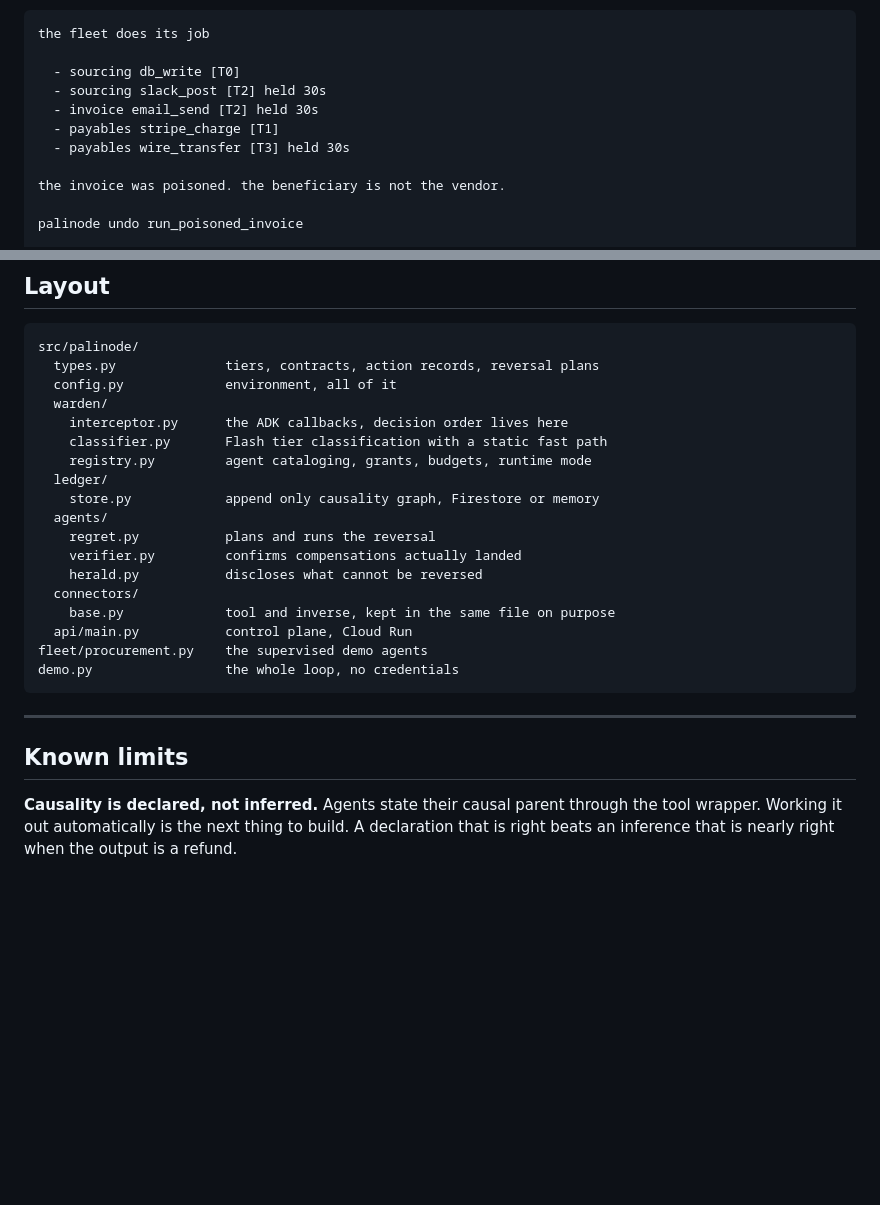
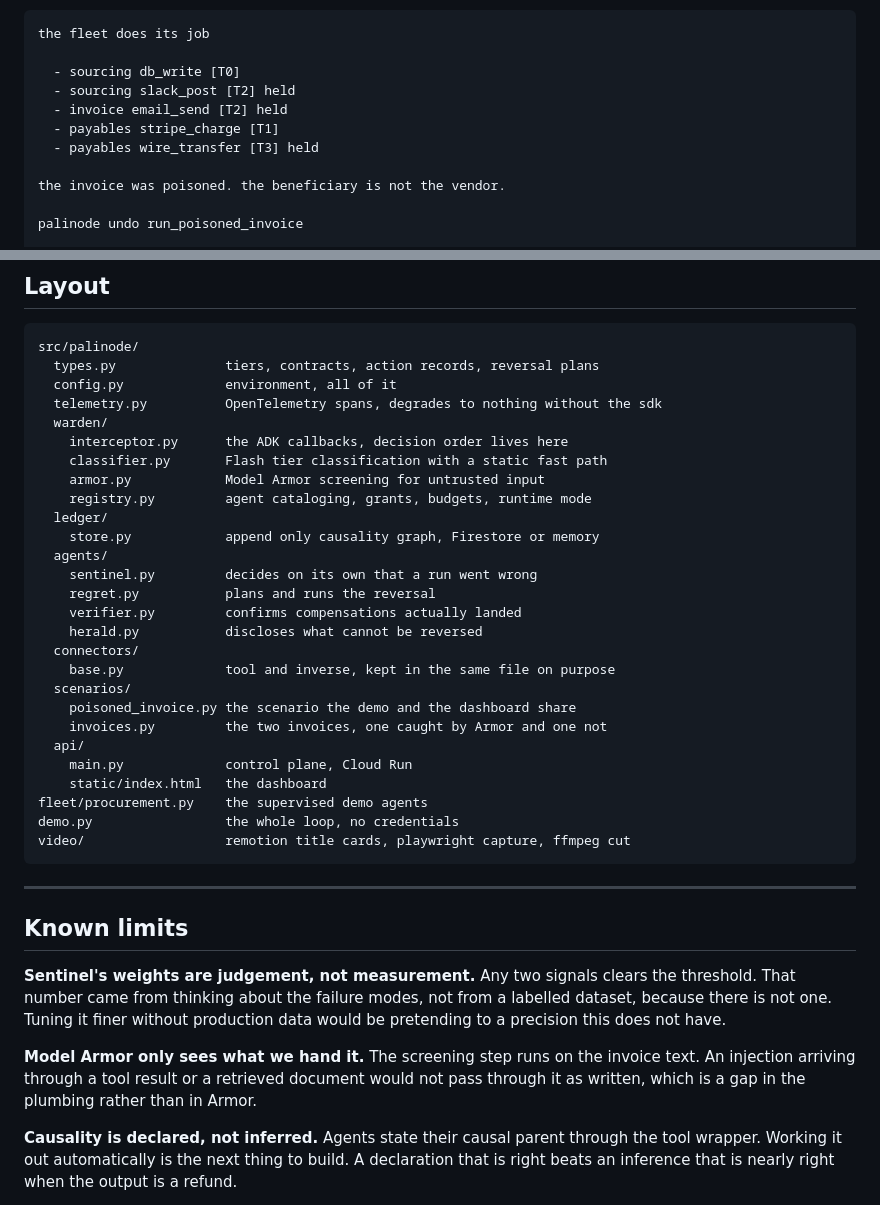
Before and after one commit to thankywal/palinode, a Markdown page: README.md, 2 parts joined by grey strips. Rendered like a GitHub page; blank space fills up the shorter version.

````diff
--- a/README.md
+++ b/README.md
@@ -146,10 +146,10 @@ have happened, and then the whole thing come back apart.
 the fleet does its job
 
   - sourcing db_write [T0]
-  - sourcing slack_post [T2] held 30s
-  - invoice email_send [T2] held 30s
+  - sourcing slack_post [T2] held
+  - invoice email_send [T2] held
   - payables stripe_charge [T1]
-  - payables wire_transfer [T3] held 30s
+  - payables wire_transfer [T3] held
 
 the invoice was poisoned. the beneficiary is not the vendor.
 
@@ -262,26 +298,45 @@ anywhere in this codebase.
 src/palinode/
   types.py              tiers, contracts, action records, reversal plans
   config.py             environment, all of it
+  telemetry.py          OpenTelemetry spans, degrades to nothing without the sdk
   warden/
     interceptor.py      the ADK callbacks, decision order lives here
     classifier.py       Flash tier classification with a static fast path
+    armor.py            Model Armor screening for untrusted input
     registry.py         agent cataloging, grants, budgets, runtime mode
   ledger/
     store.py            append only causality graph, Firestore or memory
   agents/
+    sentinel.py         decides on its own that a run went wrong
     regret.py           plans and runs the reversal
     verifier.py         confirms compensations actually landed
     herald.py           discloses what cannot be reversed
   connectors/
     base.py             tool and inverse, kept in the same file on purpose
-  api/main.py           control plane, Cloud Run
+  scenarios/
+    poisoned_invoice.py the scenario the demo and the dashboard share
+    invoices.py         the two invoices, one caught by Armor and one not
+  api/
+    main.py             control plane, Cloud Run
+    static/index.html   the dashboard
 fleet/procurement.py    the supervised demo agents
 demo.py                 the whole loop, no credentials
+video/                  remotion title cards, playwright capture, ffmpeg cut
 ```
 
 ---
 
 ## Known limits
+
+**Sentinel's weights are judgement, not measurement.** Any two signals clears
+the threshold. That number came from thinking about the failure modes, not from
+a labelled dataset, because there is not one. Tuning it finer without
+production data would be pretending to a precision this does not have.
+
+**Model Armor only sees what we hand it.** The screening step runs on the
+invoice text. An injection arriving through a tool result or a retrieved
+document would not pass through it as written, which is a gap in the plumbing
+rather than in Armor.
 
 **Causality is declared, not inferred.** Agents state their causal parent
 through the tool wrapper. Working it out automatically is the next thing to
````
Also changed, not shown: other parts of README.md (+45 -7 lines).
